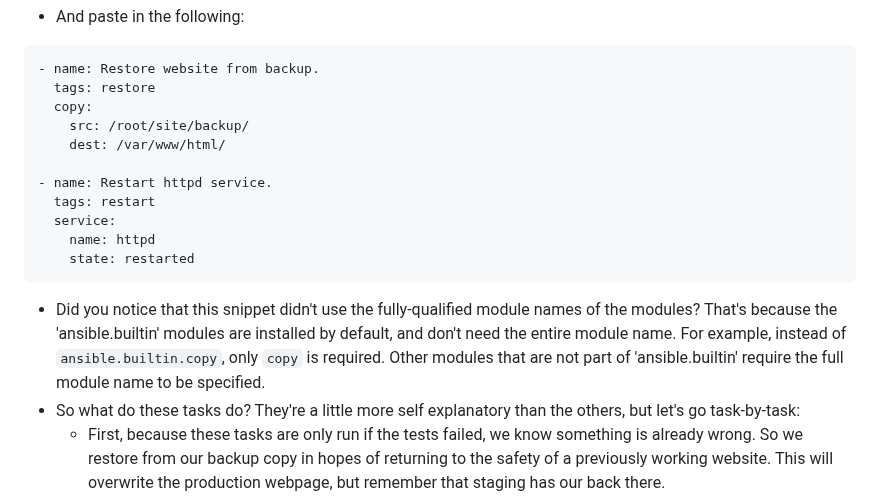
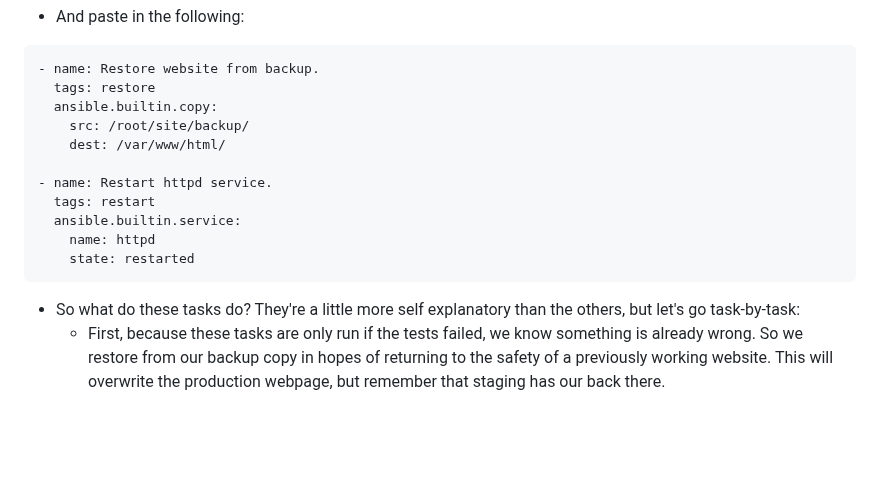
Before and after one commit to jacobemery/linux1-ansible-lab, a Markdown page: instructions/6_automate_restore.md, the part around the change. Drawn GitHub-style; blank space fills up the shorter version.

Commit message:
remove non fully qualified module names

````diff
--- a/instructions/6_automate_restore.md
+++ b/instructions/6_automate_restore.md
@@ -85,17 +85,16 @@ vi roles/restore/tasks/restore_from_backup.yaml
 ```
 - name: Restore website from backup.
   tags: restore
-  copy:
+  ansible.builtin.copy:
     src: /root/site/backup/
     dest: /var/www/html/
 
 - name: Restart httpd service.
   tags: restart
-  service:
+  ansible.builtin.service:
     name: httpd
     state: restarted
 ```
-* Did you notice that this snippet didn't use the fully-qualified module names of the modules? That's because the 'ansible.builtin' modules are installed by default, and don't need the entire module name. For example, instead of `ansible.builtin.copy`, only `copy` is required. Other modules that are not part of 'ansible.builtin' require the full module name to be specified.
 * So what do these tasks do? They're a little more self explanatory than the others, but let's go task-by-task:
     * First, because these tasks are only run if the tests failed, we know something is already wrong. So we restore from our backup copy in hopes of returning to the safety of a previously working website. This will overwrite the production webpage, but remember that staging has our back there.
     * Second, we restart the httpd service, this is a catch-all for many different problems that arise. The good 'ol "did you try turning it off and on?"
````
